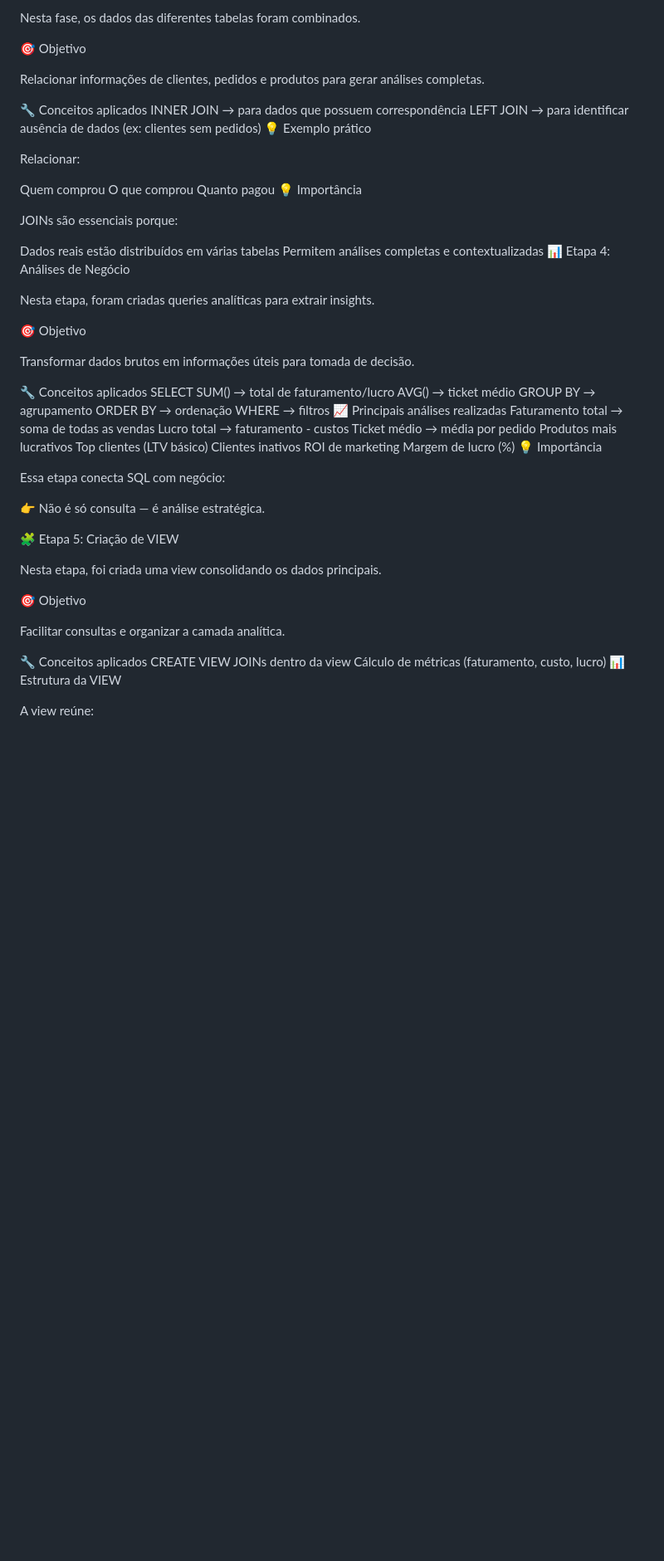
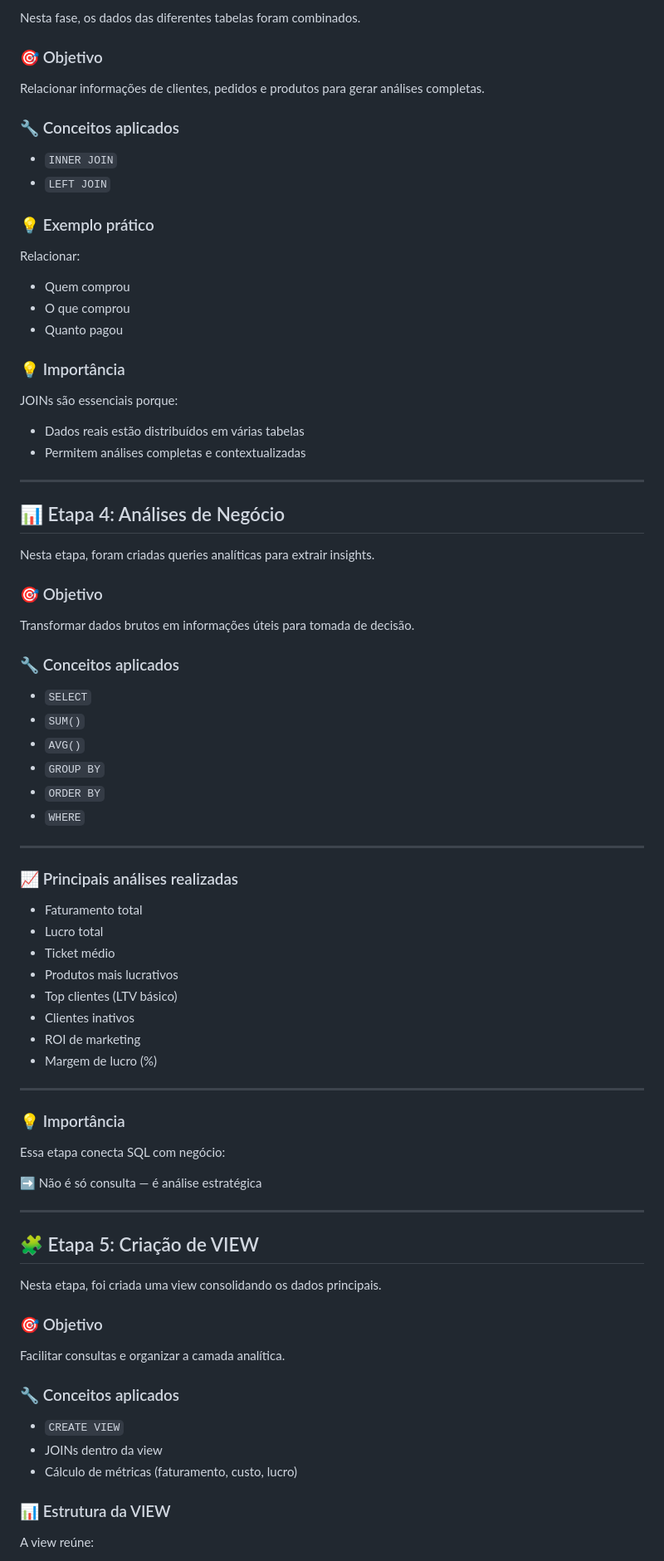
Before and after one commit to JulianoPastorini/sql-ecommerce-analytics, a Markdown page: README.md, the part around one of its changes. Shown at 83% size. Rendered like a GitHub page; blank space fills up the shorter version.

Commit message:
Update README with structured project overview

```diff
--- a/README.md
+++ b/README.md
@@ -62,69 +76,82 @@ Essa etapa permite simular um ambiente real de negócio.
 
 Nesta fase, os dados das diferentes tabelas foram combinados.
 
-🎯 Objetivo
-
+### 🎯 Objetivo
 Relacionar informações de clientes, pedidos e produtos para gerar análises completas.
 
-🔧 Conceitos aplicados
-INNER JOIN → para dados que possuem correspondência
-LEFT JOIN → para identificar ausência de dados (ex: clientes sem pedidos)
-💡 Exemplo prático
+### 🔧 Conceitos aplicados
+
+- `INNER JOIN`
+- `LEFT JOIN`
+
+### 💡 Exemplo prático
 
 Relacionar:
+- Quem comprou
+- O que comprou
+- Quanto pagou
 
-Quem comprou
-O que comprou
-Quanto pagou
-💡 Importância
+### 💡 Importância
 
 JOINs são essenciais porque:
+- Dados reais estão distribuídos em várias tabelas
+- Permitem análises completas e contextualizadas
 
-Dados reais estão distribuídos em várias tabelas
-Permitem análises completas e contextualizadas
-📊 Etapa 4: Análises de Negócio
+---
+
+## 📊 Etapa 4: Análises de Negócio
 
 Nesta etapa, foram criadas queries analíticas para extrair insights.
 
-🎯 Objetivo
-
+### 🎯 Objetivo
 Transformar dados brutos em informações úteis para tomada de decisão.
 
-🔧 Conceitos aplicados
-SELECT
-SUM() → total de faturamento/lucro
-AVG() → ticket médio
-GROUP BY → agrupamento
-ORDER BY → ordenação
-WHERE → filtros
-📈 Principais análises realizadas
-Faturamento total → soma de todas as vendas
-Lucro total → faturamento - custos
-Ticket médio → média por pedido
-Produtos mais lucrativos
-Top clientes (LTV básico)
-Clientes inativos
-ROI de marketing
-Margem de lucro (%)
-💡 Importância
+### 🔧 Conceitos aplicados
+
+- `SELECT`
+- `SUM()`
+- `AVG()`
+- `GROUP BY`
+- `ORDER BY`
+- `WHERE`
+
+---
+
+### 📈 Principais análises realizadas
+
+- Faturamento total
+- Lucro total
+- Ticket médio
+- Produtos mais lucrativos
+- Top clientes (LTV básico)
+- Clientes inativos
+- ROI de marketing
+- Margem de lucro (%)
+
+---
+
+### 💡 Importância
 
 Essa etapa conecta SQL com negócio:
 
-👉 Não é só consulta — é análise estratégica.
+➡️ Não é só consulta — é análise estratégica
 
-🧩 Etapa 5: Criação de VIEW
+---
+
+## 🧩 Etapa 5: Criação de VIEW
 
 Nesta etapa, foi criada uma view consolidando os dados principais.
 
-🎯 Objetivo
-
+### 🎯 Objetivo
 Facilitar consultas e organizar a camada analítica.
 
-🔧 Conceitos aplicados
-CREATE VIEW
-JOINs dentro da view
-Cálculo de métricas (faturamento, custo, lucro)
-📊 Estrutura da VIEW
+### 🔧 Conceitos aplicados
+
+- `CREATE VIEW`
+- JOINs dentro da view
+- Cálculo de métricas (faturamento, custo, lucro)
+
+### 📊 Estrutura da VIEW
 
 A view reúne:
 
```
Also changed, not shown: other parts of README.md (+87 -62 lines).
